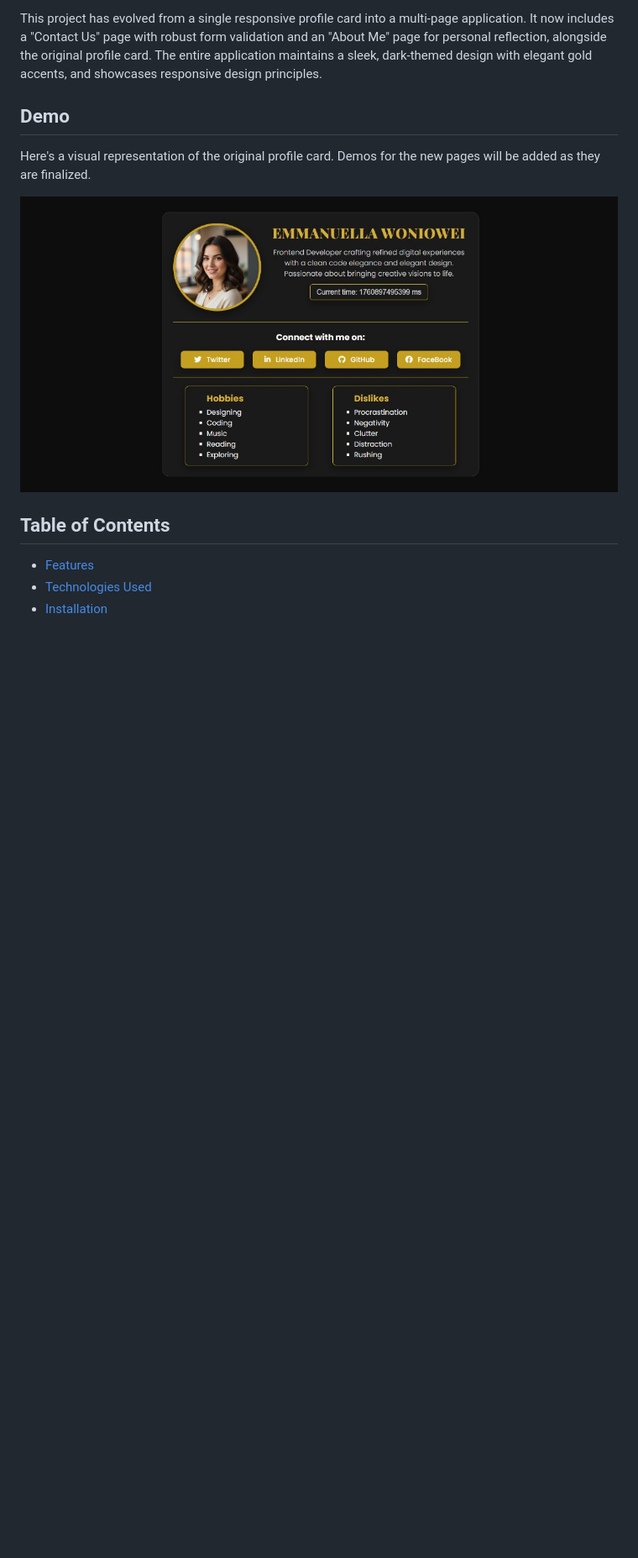
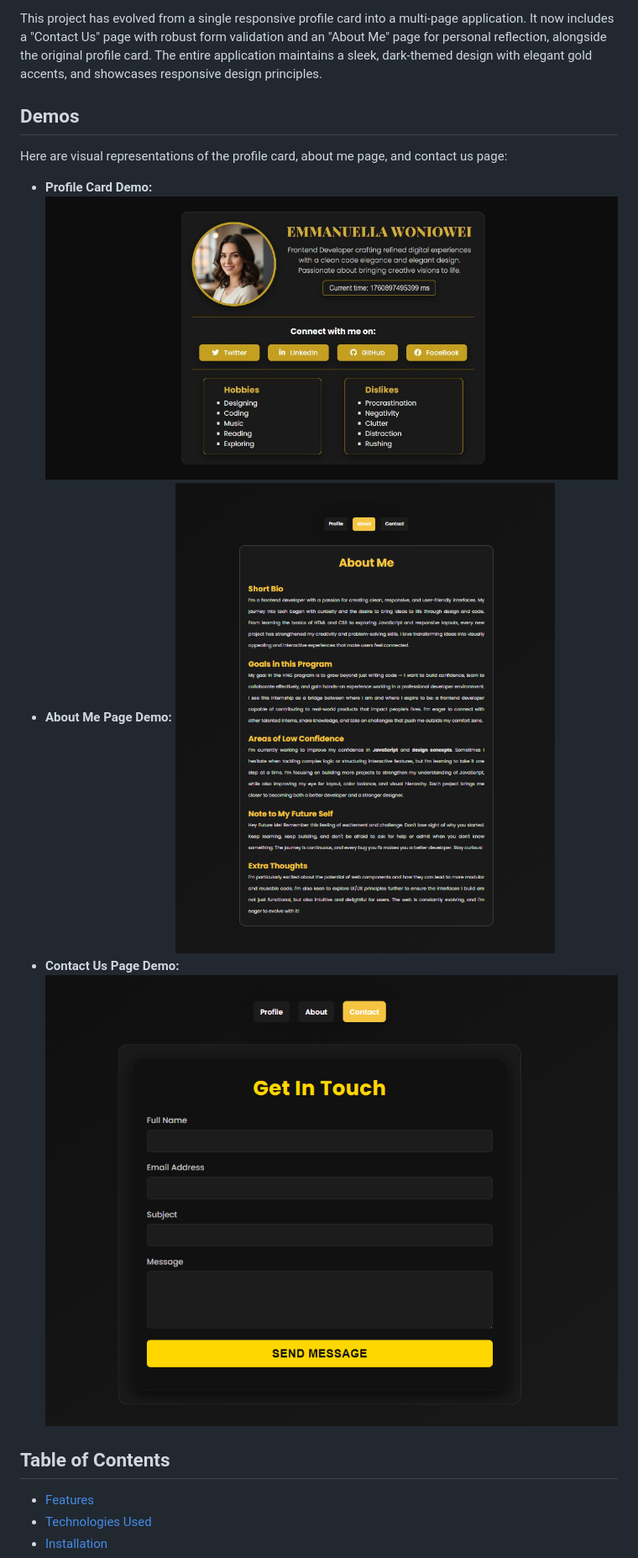
Before and after one commit to emmanuellawoniowei/profile-card, a Markdown page: README.md, the part around the change printed below. Shown: that part at 84% size. GitHub-like rendering; pictures changed too: assets/about-me-demo.png (added), assets/contact-us-demo.png (added); blank space fills up the shorter version.

Commit message:
feat: Add demo images and update README for Contact Us and About Me pages

```diff
--- a/README.md
+++ b/README.md
@@ -2,11 +2,13 @@
 
 This project has evolved from a single responsive profile card into a multi-page application. It now includes a "Contact Us" page with robust form validation and an "About Me" page for personal reflection, alongside the original profile card. The entire application maintains a sleek, dark-themed design with elegant gold accents, and showcases responsive design principles.
 
-## Demo
+## Demos
 
-Here's a visual representation of the original profile card. Demos for the new pages will be added as they are finalized.
+Here are visual representations of the profile card, about me page, and contact us page:
 
-![Profile Card Demo](/assets/demo.jpg)
+-   **Profile Card Demo:** ![Profile Card Demo](/assets/profile-demo.jpg)
+-   **About Me Page Demo:** ![About Me Page Demo](/assets/about-me-demo.png)
+-   **Contact Us Page Demo:** ![Contact Us Page Demo](/assets/contact-us-demo.png)
 
 ## Table of Contents
 
```
Also changed, not shown: other parts of README.md (+8 -1 lines), assets/profile-demo.jpg (renamed from assets/demo.jpg).
